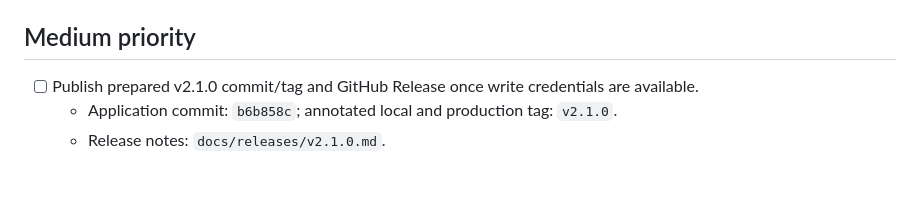
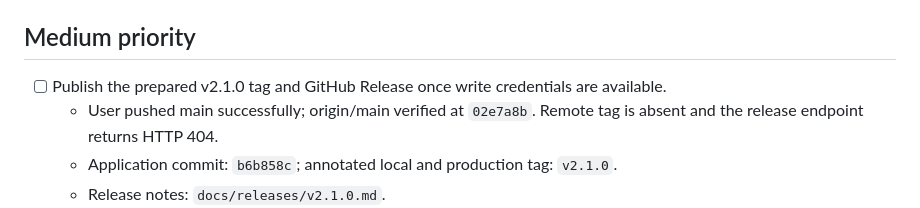
Before and after one commit to IT-Sync/School-Planner-Bot, a Markdown page: TODO.md, the part around the change. Drawn GitHub-style; blank space fills up the shorter version.

```diff
--- a/TODO.md
+++ b/TODO.md
@@ -15,7 +15,8 @@ Off-host backup replication and missing-run alerting remain active operational w
 
 ## Medium priority
 
-- [ ] Publish prepared v2.1.0 commit/tag and GitHub Release once write credentials are available.
+- [ ] Publish the prepared v2.1.0 tag and GitHub Release once write credentials are available.
+  - User pushed main successfully; origin/main verified at `02e7a8b`. Remote tag is absent and the release endpoint returns HTTP 404.
   - Application commit: `b6b858c`; annotated local and production tag: `v2.1.0`.
   - Release notes: `docs/releases/v2.1.0.md`.
   - Production rollout is complete: asset hashes, durable FSM migration, application health/readiness, and package/API version verified.
```
Also changed, not shown: PROJECT_MEMORY.md (+3 -3 lines).
